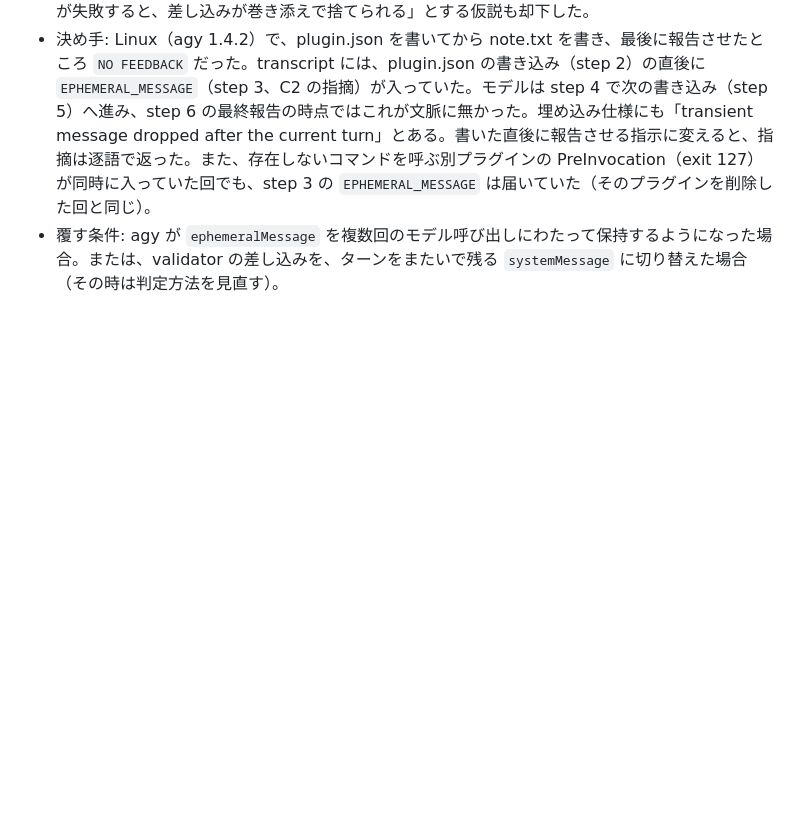
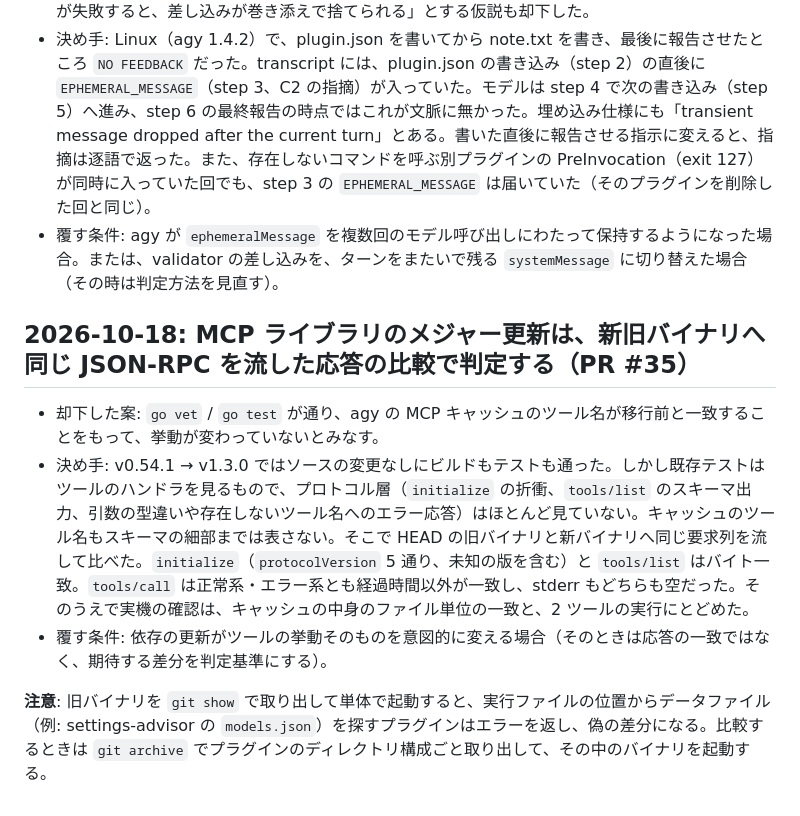
Before and after one commit to kwrkb/agy-plugins, a Markdown page: LESSONS.md, the part around the change. Drawn GitHub-style; blank space fills up the shorter version.

```diff
--- a/LESSONS.md
+++ b/LESSONS.md
@@ -589,3 +589,11 @@ response = json.loads(proc.stdout.readline())
 - 却下した案: 「ファイルを書く → 別の作業をする → 最後にまとめて報告」という検証プロンプトで、モデルが最終報告で `NO FEEDBACK` と答えたことをもって、受け渡し（PostToolUse → PreInvocation）が壊れていると判断する。あわせて、その原因を「別プラグインの PreInvocation が失敗すると、差し込みが巻き添えで捨てられる」とする仮説も却下した。
 - 決め手: Linux（agy 1.4.2）で、plugin.json を書いてから note.txt を書き、最後に報告させたところ `NO FEEDBACK` だった。transcript には、plugin.json の書き込み（step 2）の直後に `EPHEMERAL_MESSAGE`（step 3、C2 の指摘）が入っていた。モデルは step 4 で次の書き込み（step 5）へ進み、step 6 の最終報告の時点ではこれが文脈に無かった。埋め込み仕様にも「transient message dropped after the current turn」とある。書いた直後に報告させる指示に変えると、指摘は逐語で返った。また、存在しないコマンドを呼ぶ別プラグインの PreInvocation（exit 127）が同時に入っていた回でも、step 3 の `EPHEMERAL_MESSAGE` は届いていた（そのプラグインを削除した回と同じ）。
 - 覆す条件: agy が `ephemeralMessage` を複数回のモデル呼び出しにわたって保持するようになった場合。または、validator の差し込みを、ターンをまたいで残る `systemMessage` に切り替えた場合（その時は判定方法を見直す）。
+
+## 2026-10-18: MCP ライブラリのメジャー更新は、新旧バイナリへ同じ JSON-RPC を流した応答の比較で判定する（PR #35）
+
+- 却下した案: `go vet` / `go test` が通り、agy の MCP キャッシュのツール名が移行前と一致することをもって、挙動が変わっていないとみなす。
+- 決め手: v0.54.1 → v1.3.0 ではソースの変更なしにビルドもテストも通った。しかし既存テストはツールのハンドラを見るもので、プロトコル層（`initialize` の折衝、`tools/list` のスキーマ出力、引数の型違いや存在しないツール名へのエラー応答）はほとんど見ていない。キャッシュのツール名もスキーマの細部までは表さない。そこで HEAD の旧バイナリと新バイナリへ同じ要求列を流して比べた。`initialize`（`protocolVersion` 5 通り、未知の版を含む）と `tools/list` はバイト一致。`tools/call` は正常系・エラー系とも経過時間以外が一致し、stderr もどちらも空だった。そのうえで実機の確認は、キャッシュの中身のファイル単位の一致と、2 ツールの実行にとどめた。
+- 覆す条件: 依存の更新がツールの挙動そのものを意図的に変える場合（そのときは応答の一致ではなく、期待する差分を判定基準にする）。
+
+**注意**: 旧バイナリを `git show` で取り出して単体で起動すると、実行ファイルの位置からデータファイル（例: settings-advisor の `models.json`）を探すプラグインはエラーを返し、偽の差分になる。比較するときは `git archive` でプラグインのディレクトリ構成ごと取り出して、その中のバイナリを起動する。
```
Also changed, not shown: NOTES.md (+1 -1 lines), PLAN.md (+2 -7 lines).
